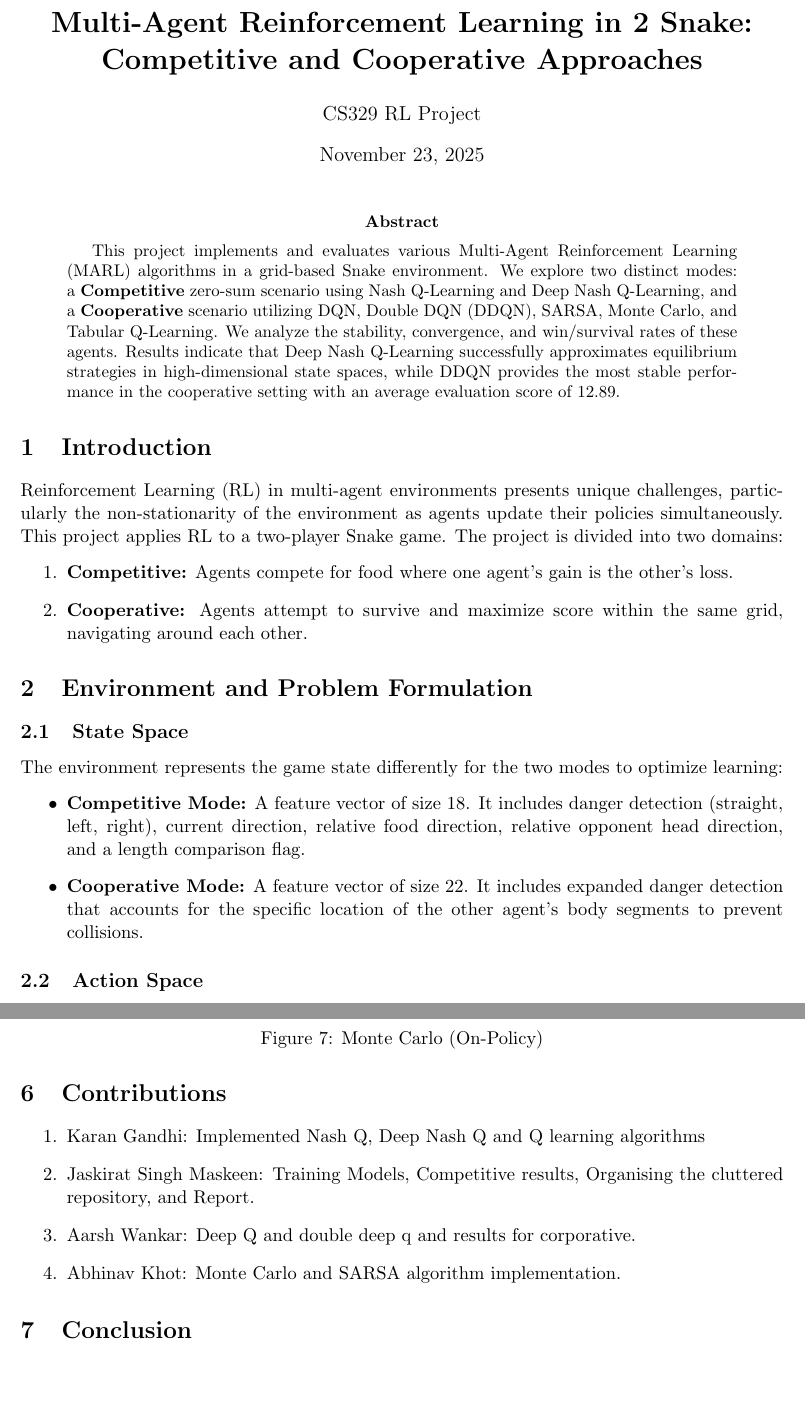
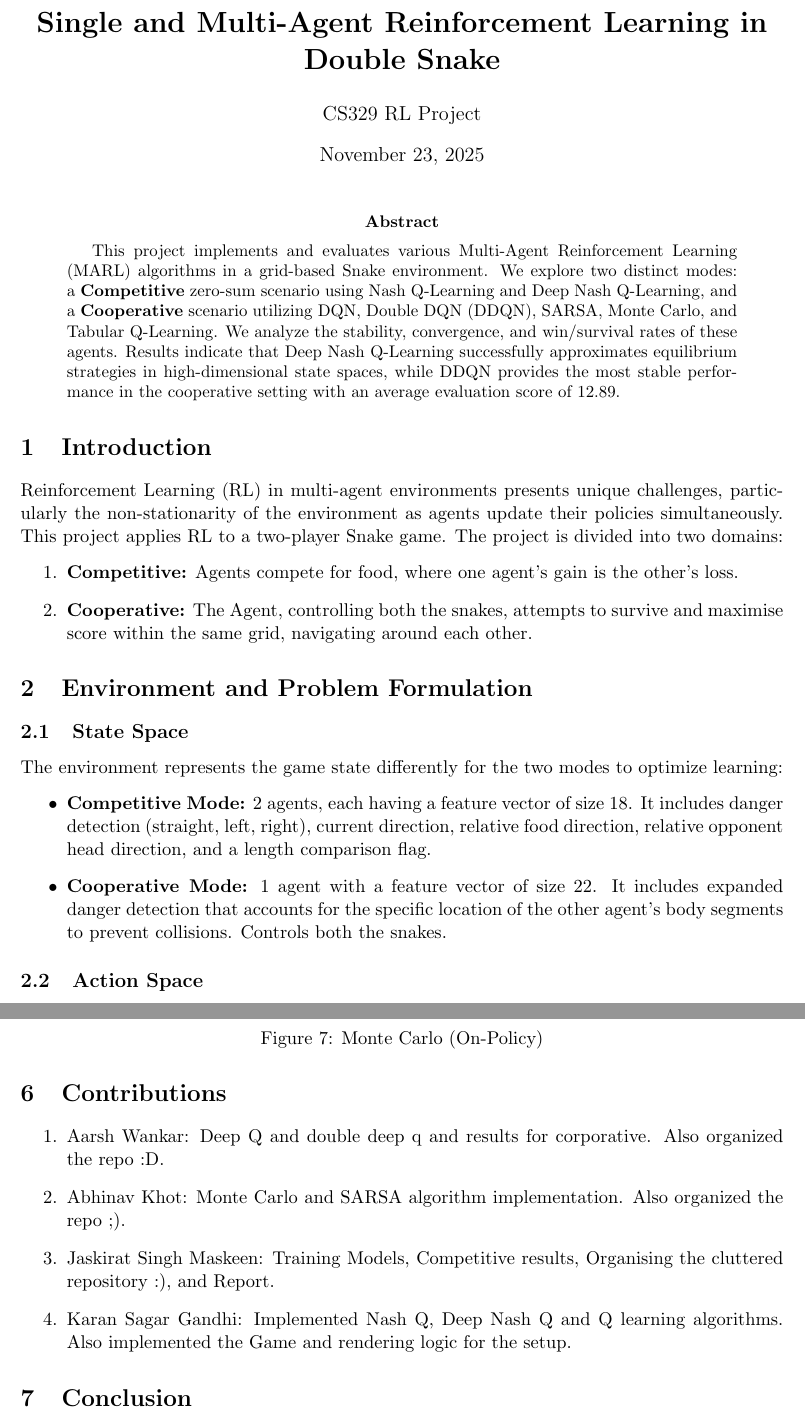
Before and after one commit to jsmaskeen/CS329-fire-and-ice, a LaTeX paper (Report/main.tex): two parts of pages 1 and 9 of 9, joined at a grey line, cut so that both start at the same text, the shorter picture padded with empty space. Compiled offline with pdfLaTeX.

Commit message:
add updated reprot

```diff
--- a/Report/main.tex
+++ b/Report/main.tex
@@ -14,8 +14,7 @@
 % Page margins
 \geometry{margin=1in}
 
-\title{\textbf{Multi-Agent Reinforcement Learning in 2 Snake:\\
-Competitive and Cooperative Approaches}}
+\title{\textbf{Single and Multi-Agent Reinforcement Learning in Double Snake}}
 \author{CS329 RL Project}
 \date{\today}
 
@@ -30,8 +29,8 @@ This project implements and evaluates various Multi-Agent Reinforcement Learning
 \section{Introduction}
 Reinforcement Learning (RL) in multi-agent environments presents unique challenges, particularly the non-stationarity of the environment as agents update their policies simultaneously. This project applies RL to a two-player Snake game. The project is divided into two domains:
 \begin{enumerate}
-    \item \textbf{Competitive:} Agents compete for food where one agent's gain is the other's loss.
-    \item \textbf{Cooperative:} Agents attempt to survive and maximize score within the same grid, navigating around each other.
+    \item \textbf{Competitive:} Agents compete for food, where one agent's gain is the other's loss.
+    \item \textbf{Cooperative:} The Agent, controlling both the snakes, attempts to survive and maximise score within the same grid, navigating around each other.
 \end{enumerate}
 
 \section{Environment and Problem Formulation}
@@ -39,8 +38,8 @@ Reinforcement Learning (RL) in multi-agent environments presents unique challeng
 \subsection{State Space}
 The environment represents the game state differently for the two modes to optimize learning:
 \begin{itemize}
-    \item \textbf{Competitive Mode:} A feature vector of size 18. It includes danger detection (straight, left, right), current direction, relative food direction, relative opponent head direction, and a length comparison flag.
-    \item \textbf{Cooperative Mode:} A feature vector of size 22. It includes expanded danger detection that accounts for the specific location of the other agent's body segments to prevent collisions.
+    \item \textbf{Competitive Mode:} 2 agents, each having a feature vector of size 18. It includes danger detection (straight, left, right), current direction, relative food direction, relative opponent head direction, and a length comparison flag.
+    \item \textbf{Cooperative Mode:} 1 agent with a feature vector of size 22. It includes expanded danger detection that accounts for the specific location of the other agent's body segments to prevent collisions. Controls both the snakes.
 \end{itemize}
 
 \subsection{Action Space}
@@ -229,10 +228,10 @@ Table \ref{tab:eval_results} summarizes the evaluation results for all models, i
 \section{Contributions}
 
 \begin{enumerate}
-    \item Karan Gandhi: Implemented Nash Q, Deep Nash Q and Q learning algorithms
-    \item Jaskirat Singh Maskeen: Training Models, Competitive results, Organising the cluttered repository, and Report.
-    \item Aarsh Wankar: Deep Q and double deep q and results for corporative.
-    \item Abhinav Khot: Monte Carlo and SARSA algorithm implementation.
+    \item Aarsh Wankar: Deep Q and double deep q and results for corporative. Also organized the repo :D.
+    \item Abhinav Khot: Monte Carlo and SARSA algorithm implementation. Also organized the repo ;).
+    \item Jaskirat Singh Maskeen: Training Models, Competitive results, Organising the cluttered repository :), and Report.
+    \item Karan Sagar Gandhi: Implemented Nash Q, Deep Nash Q and Q learning algorithms. Also implemented the Game and rendering logic for the setup.
 \end{enumerate}
 
 \section{Conclusion}
```
Also changed, not shown: Readme.md, Report/main.pdf, 1 other file.
